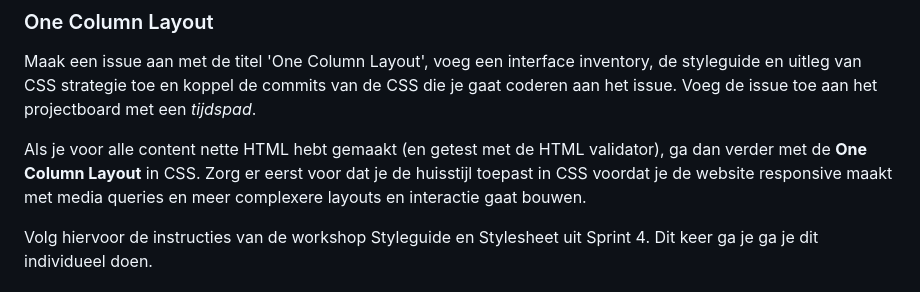
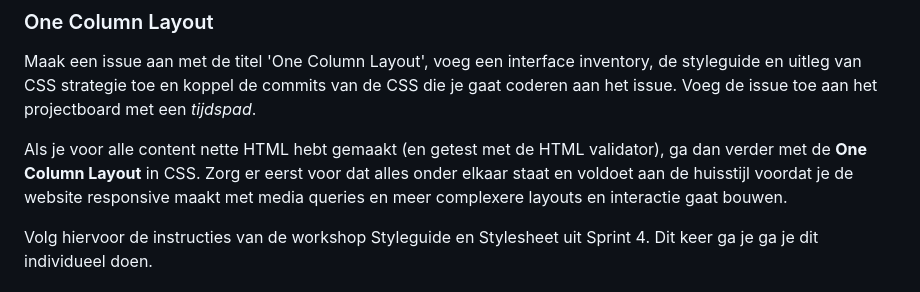
Before and after one commit to fdnd-task/the-startup-responsive-interactieve-website, a Markdown page: docs/sprint-planning.md, the part around the change. GitHub-like rendering.

```diff
--- a/docs/sprint-planning.md
+++ b/docs/sprint-planning.md
@@ -73,7 +73,7 @@ Volg hiervoor de instructies van de workshop Prototyping uit Sprint 2.
 Maak een issue aan met de titel 'One Column Layout', voeg een interface inventory, de styleguide en uitleg van CSS strategie toe en koppel de commits van de CSS die je gaat coderen aan het issue.
 Voeg de issue toe aan het projectboard met een *tijdspad*.
 
-Als je voor alle content nette HTML hebt gemaakt (en getest met de HTML validator), ga dan verder met de **One Column Layout** in CSS. Zorg er eerst voor dat je de huisstijl toepast in CSS voordat je de website responsive maakt met media queries en meer complexere layouts en interactie gaat bouwen.
+Als je voor alle content nette HTML hebt gemaakt (en getest met de HTML validator), ga dan verder met de **One Column Layout** in CSS. Zorg er eerst voor dat alles onder elkaar staat en voldoet aan de huisstijl voordat je de website responsive maakt met media queries en meer complexere layouts en interactie gaat bouwen.
 
 Volg hiervoor de instructies van de workshop Styleguide en Stylesheet uit Sprint 4. Dit keer ga je ga je dit individueel doen.
 
```
